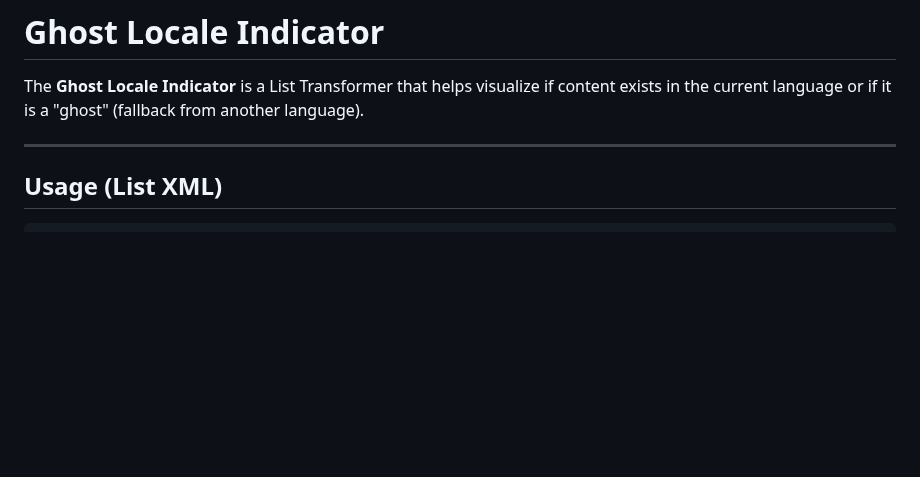
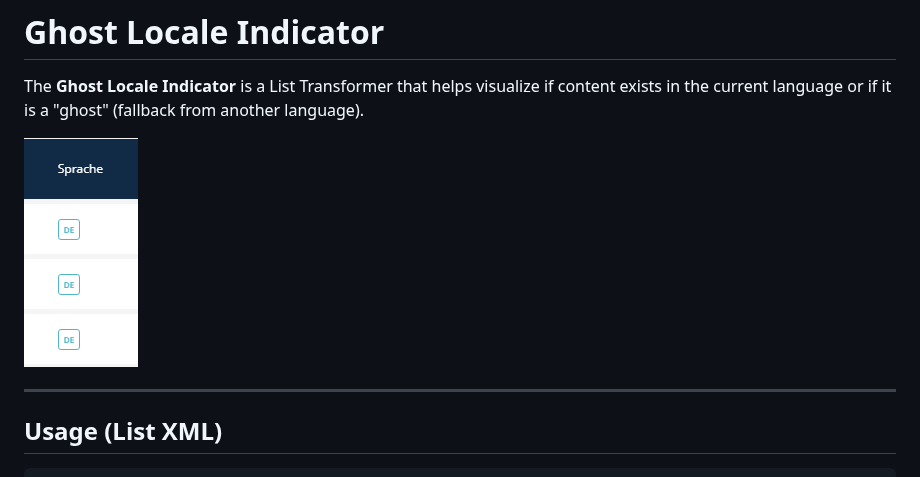
Before and after one commit to manuxi/SuluAdminExtrasBundle, a Markdown page: docs/ghost_locale.md, the part around the change. Rendered like a GitHub page; pictures changed too: docs/img/ghost_locale.png (added); blank space fills up the shorter version.

```diff
--- a/docs/ghost_locale.md
+++ b/docs/ghost_locale.md
@@ -1,6 +1,8 @@
 # Ghost Locale Indicator
 
 The **Ghost Locale Indicator** is a List Transformer that helps visualize if content exists in the current language or if it is a "ghost" (fallback from another language).
+
+![Ghost Locale](img/ghost_locale.png)
 
 ---
 
```
Also changed, not shown: README.md (+1 -1 lines), docs/ghost_locale.de.md (+2 -0 lines).
